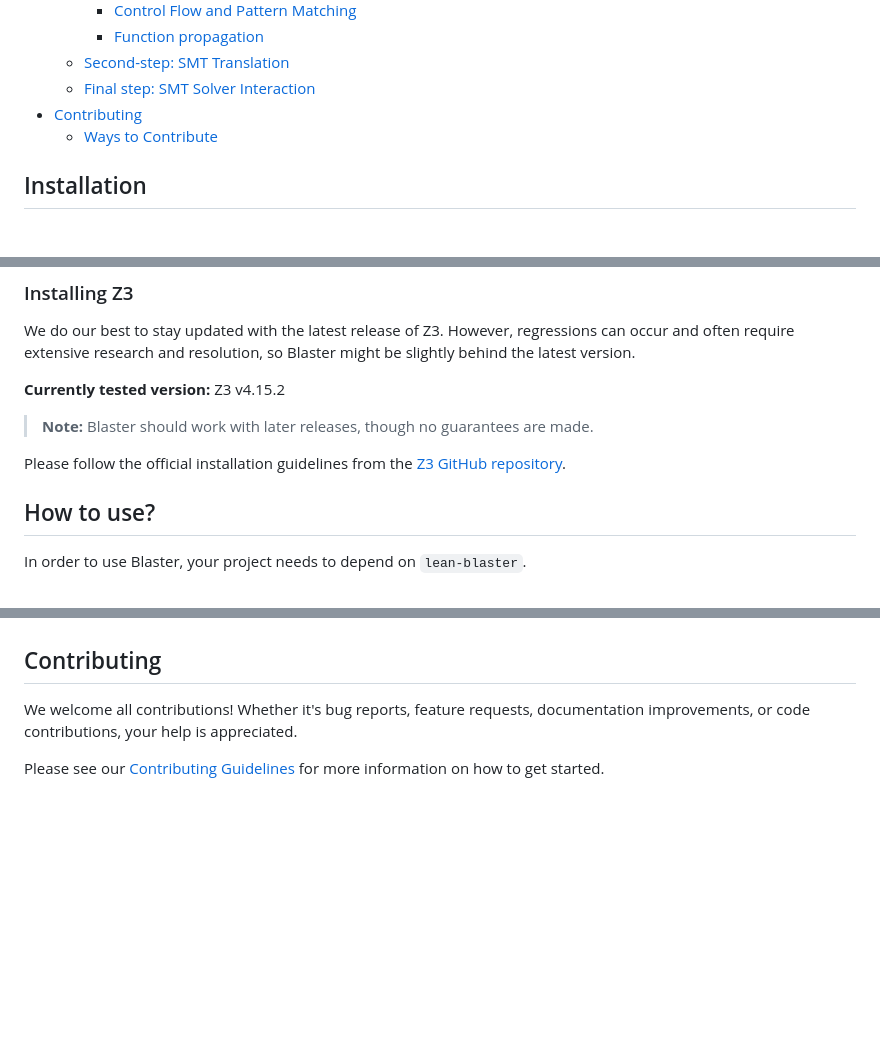
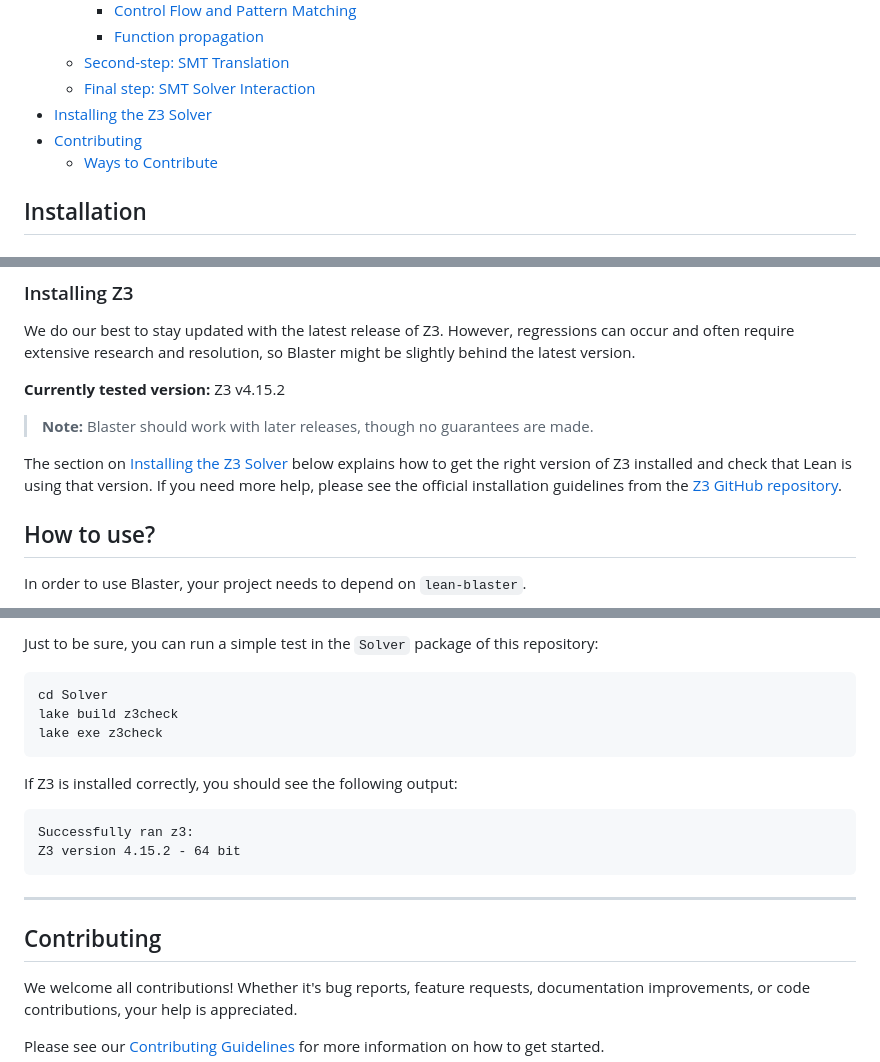
Before and after one commit to input-output-hk/Lean-blaster, a Markdown page: README.md, 3 parts joined by grey strips. Drawn GitHub-style; blank space fills up the shorter version.

Commit message:
Add Z3 installation instructions to README

````diff
--- a/README.md
+++ b/README.md
@@ -36,8 +36,10 @@ Blaster provides an SMT backend for Z3 proofs. Blaster works by first aggressive
     - [Function propagation](#function-propagation)
   - [Second-step: SMT Translation](#second-step-smt-translation)
   - [Final step: SMT Solver Interaction](#final-step-smt-solver-interaction)
+- [Installing the Z3 Solver](#installing-the-z3-solver)
 - [Contributing](#contributing)
   - [Ways to Contribute](#ways-to-contribute)
+
 
 ## Installation
 
@@ -64,7 +66,10 @@ We do our best to stay updated with the latest release of Z3. However, regressio
 
 > **Note:** Blaster should work with later releases, though no guarantees are made.
 
-Please follow the official installation guidelines from the [Z3 GitHub repository](https://github.com/Z3Prover/z3).
+The section on [Installing the Z3 Solver](#installing-the-z3-solver)
+below explains how to get the right version of Z3 installed and check that
+Lean is using that version.  If you need more help, please see the official
+installation guidelines from the [Z3 GitHub repository](https://github.com/Z3Prover/z3).
 
 ## How to use?
 
@@ -522,3 +615,22 @@ Once an expression has been translated, Blaster interacts with an external SMT s
+Just to be sure, you can run a simple test in the `Solver` package of this
+repository:
+
+```bash
+cd Solver
+lake build z3check
+lake exe z3check
+```
+
+If Z3 is installed correctly, you should see the following output:
+
+```
+Successfully ran z3:
+Z3 version 4.15.2 - 64 bit
+```
+
+---
+
+
 ## Contributing
 
 We welcome all contributions! Whether it's bug reports, feature requests, documentation improvements, or code contributions, your help is appreciated.
````
Also changed, not shown: other parts of README.md (+88 -0 lines).
